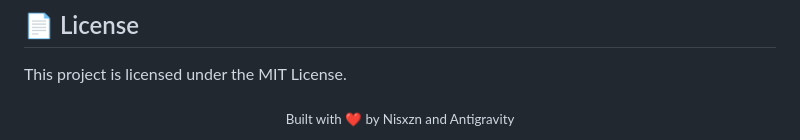
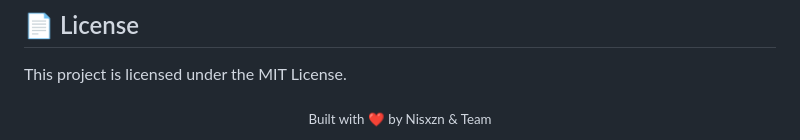
Before and after one commit to Nisxzn/I2H-STUDIO, a Markdown page: README.md, the part around the change. Drawn GitHub-style.

Commit message:
Update attribution in README.md

```diff
--- a/README.md
+++ b/README.md
@@ -93,5 +93,5 @@
 This project is licensed under the MIT License.
 
 <div align="center">
-  <sub>Built with ❤️ by Nisxzn and Antigravity</sub>
+  <sub>Built with ❤️ by Nisxzn & Team</sub>
 </div>
```
